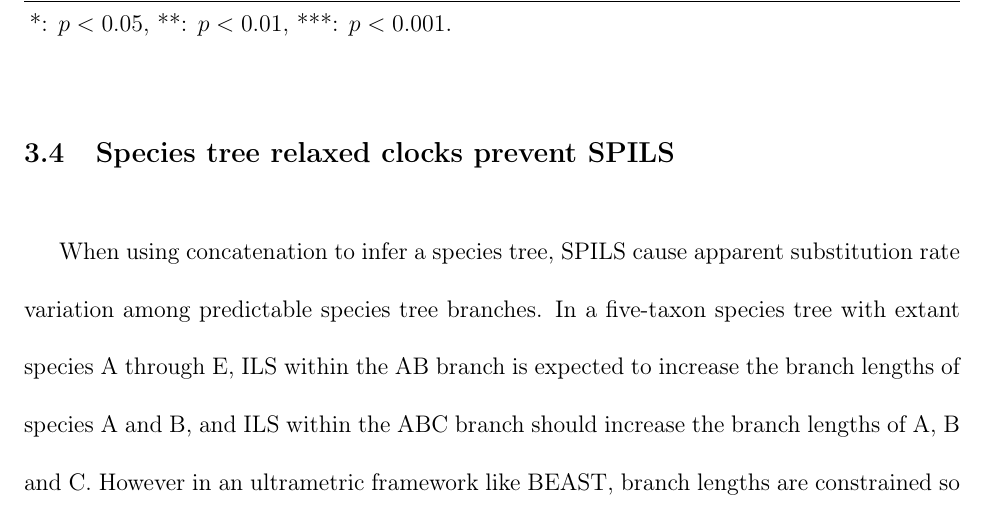
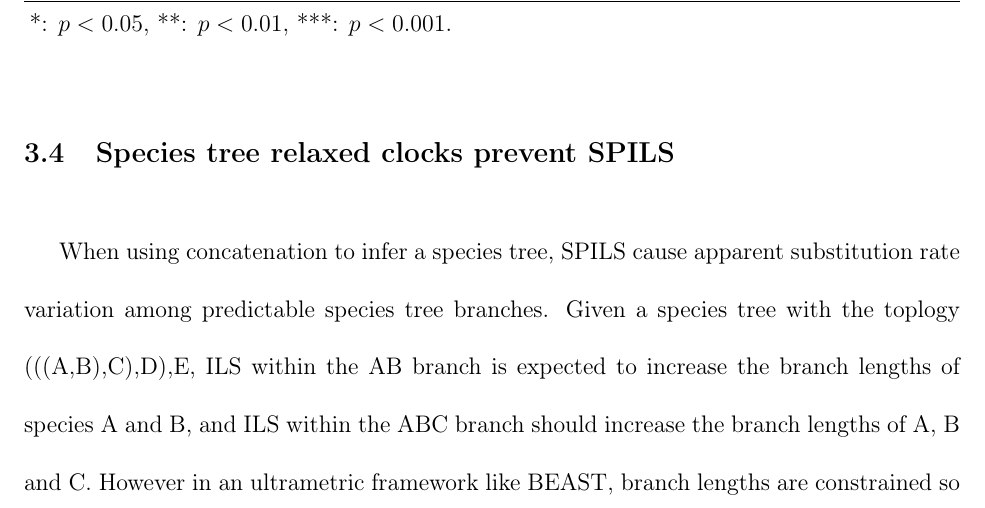
Before and after one commit to genomescale/starbeast2-manuscript, a LaTeX document (starbeast2.tex): part of page 17 of 45, cut so that both start at the same text. Compiled offline with pdfLaTeX.

Commit message:
Made more clear

```diff
--- a/starbeast2.tex
+++ b/starbeast2.tex
@@ -496,8 +496,8 @@ Species tree & million states & 6\%\hphantom{***} & 712\%{***} & 14\%\hphantom{*
 \subsection{Species tree relaxed clocks prevent SPILS}
 
 When using concatenation to infer a species tree, SPILS cause apparent
-substitution rate variation among predictable species tree branches. In a five-taxon
-species tree with extant species A through E, ILS within the AB branch is
+substitution rate variation among predictable species tree branches. Given a
+species tree with the toplogy (((A,B),C),D),E, ILS within the AB branch is
 expected to increase the branch lengths of species A and B, and ILS within the
 ABC branch should increase the branch lengths of A, B and C. However in an
 ultrametric framework like BEAST, branch lengths are constrained so that
```
Also changed, not shown: starbeast2-mbe.tex (+2 -2 lines).
